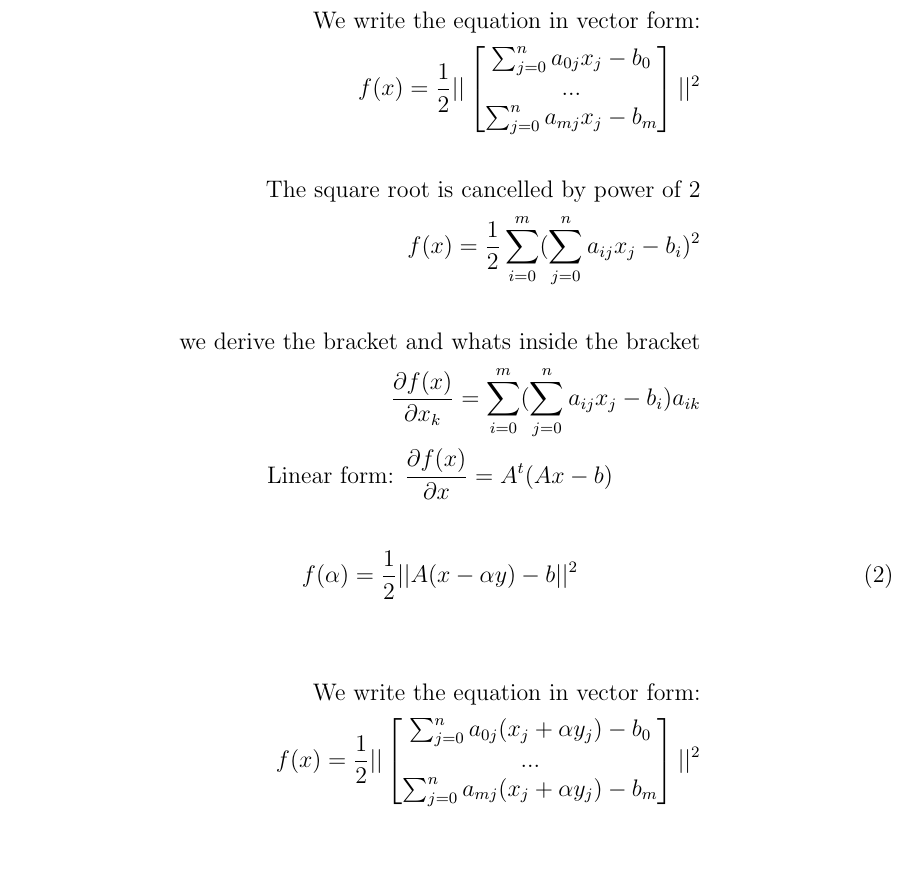
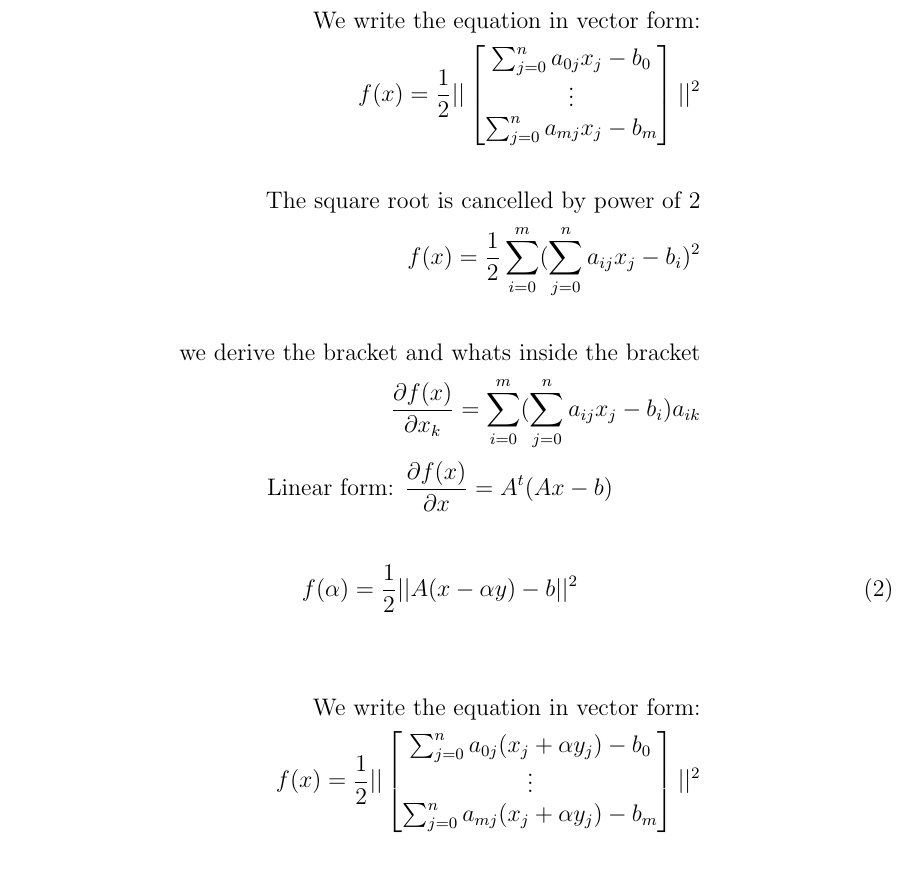
Before and after one commit to SvenCelin/OCS-Assignments-Python, a LaTeX problem sheet (Assignment1-group32.tex): part of page 8 of 9, cut so that both start at the same text, the shorter picture padded with empty space. Compiled offline with pdfLaTeX.

Commit message:
Update Assignment1-group32.tex
\vdots

```diff
--- a/Assignment1-group32.tex
+++ b/Assignment1-group32.tex
@@ -402,7 +402,7 @@ $$
 f(x) = \dfrac{1}{2}||
   \begin{bmatrix}
  \sum_{j=0}^{n}a_{0j}x_j - b_0\\
-...\\
+\vdots\\
   \sum_{j=0}^{n}a_{mj}x_j - b_m
    \end{bmatrix}
 ||^2\\\\
@@ -427,7 +427,7 @@ $$
 f(x) = \dfrac{1}{2}||
   \begin{bmatrix}
  \sum_{j=0}^{n}a_{0j}(x_j + \alpha y_j) - b_0\\
-...\\
+\vdots\\
   \sum_{j=0}^{n}a_{mj}(x_j + \alpha y_j) - b_m
    \end{bmatrix}
 ||^2\\\\
```
